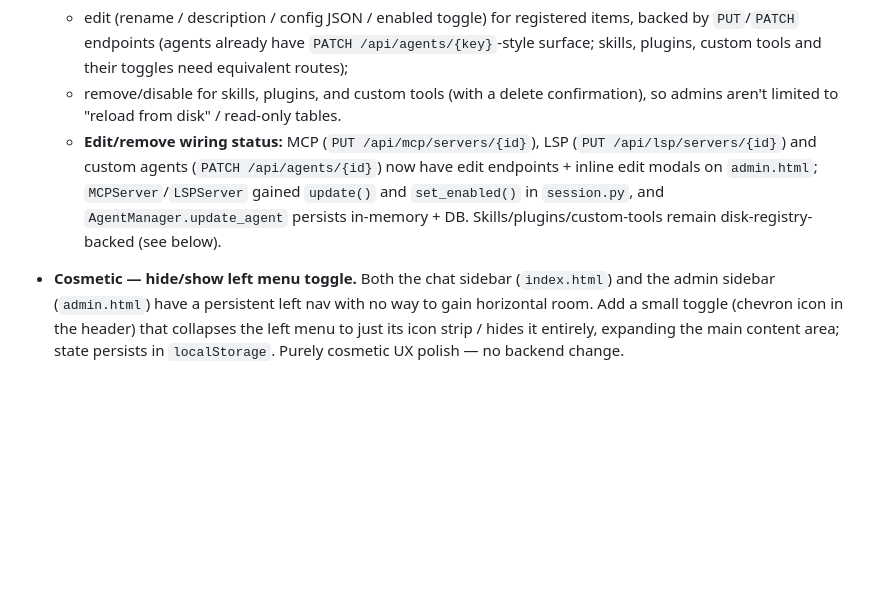
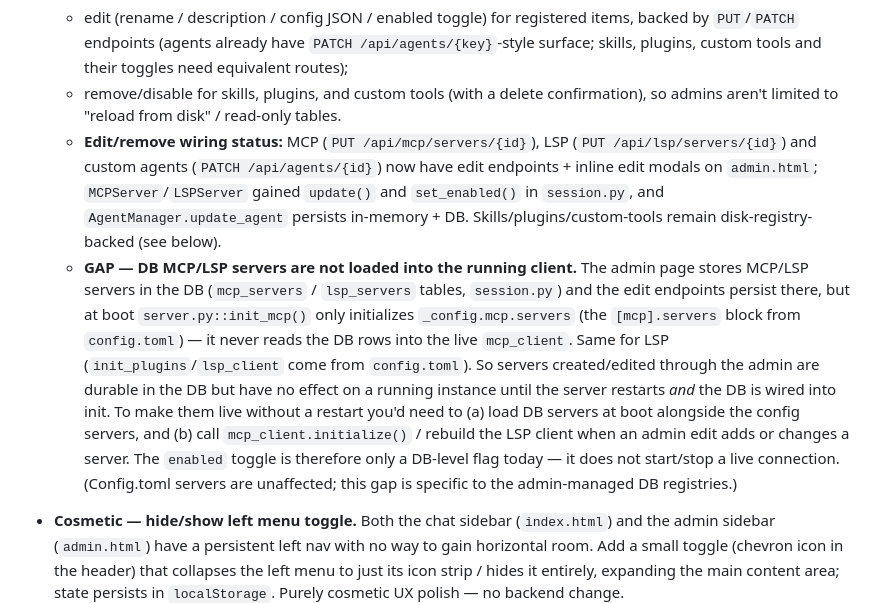
Before and after one commit to Nurb4000/CodeAssist, a Markdown page: docs/FUTURE_ENHANCEMENTS.md, the part around the change. Rendered like a GitHub page; blank space fills up the shorter version.

Commit message:
docs: document DB MCP/LSP servers not loaded into running client

```diff
--- a/docs/FUTURE_ENHANCEMENTS.md
+++ b/docs/FUTURE_ENHANCEMENTS.md
@@ -56,11 +56,23 @@ plugins, custom tools, agents) with a sidebar nav of plain anchor links. Nice-to
     plugins, custom tools and their toggles need equivalent routes);
    - remove/disable for skills, plugins, and custom tools (with a delete confirmation), so admins
      aren't limited to "reload from disk" / read-only tables.
-   - **Edit/remove wiring status:** MCP (`PUT /api/mcp/servers/{id}`), LSP
-     (`PUT /api/lsp/servers/{id}`) and custom agents (`PATCH /api/agents/{id}`) now have edit
-     endpoints + inline edit modals on `admin.html`; `MCPServer`/`LSPServer` gained `update()` and
-     `set_enabled()` in `session.py`, and `AgentManager.update_agent` persists in-memory + DB.
-     Skills/plugins/custom-tools remain disk-registry-backed (see below).
+    - **Edit/remove wiring status:** MCP (`PUT /api/mcp/servers/{id}`), LSP
+      (`PUT /api/lsp/servers/{id}`) and custom agents (`PATCH /api/agents/{id}`) now have edit
+      endpoints + inline edit modals on `admin.html`; `MCPServer`/`LSPServer` gained `update()` and
+      `set_enabled()` in `session.py`, and `AgentManager.update_agent` persists in-memory + DB.
+      Skills/plugins/custom-tools remain disk-registry-backed (see below).
+    - **GAP — DB MCP/LSP servers are not loaded into the running client.** The admin page stores
+      MCP/LSP servers in the DB (`mcp_servers` / `lsp_servers` tables, `session.py`) and the edit
+      endpoints persist there, but at boot `server.py::init_mcp()` only initializes
+      `_config.mcp.servers` (the `[mcp].servers` block from `config.toml`) — it never reads the DB
+      rows into the live `mcp_client`. Same for LSP (`init_plugins`/`lsp_client` come from
+      `config.toml`). So servers created/edited through the admin are durable in the DB but have no
+      effect on a running instance until the server restarts *and* the DB is wired into init. To make
+      them live without a restart you'd need to (a) load DB servers at boot alongside the config
+      servers, and (b) call `mcp_client.initialize()` / rebuild the LSP client when an admin edit
+      adds or changes a server. The `enabled` toggle is therefore only a DB-level flag today — it
+      does not start/stop a live connection. (Config.toml servers are unaffected; this gap is
+      specific to the admin-managed DB registries.)
 
 - **Cosmetic — hide/show left menu toggle.** Both the chat sidebar (`index.html`) and the admin
   sidebar (`admin.html`) have a persistent left nav with no way to gain horizontal room. Add a
```
